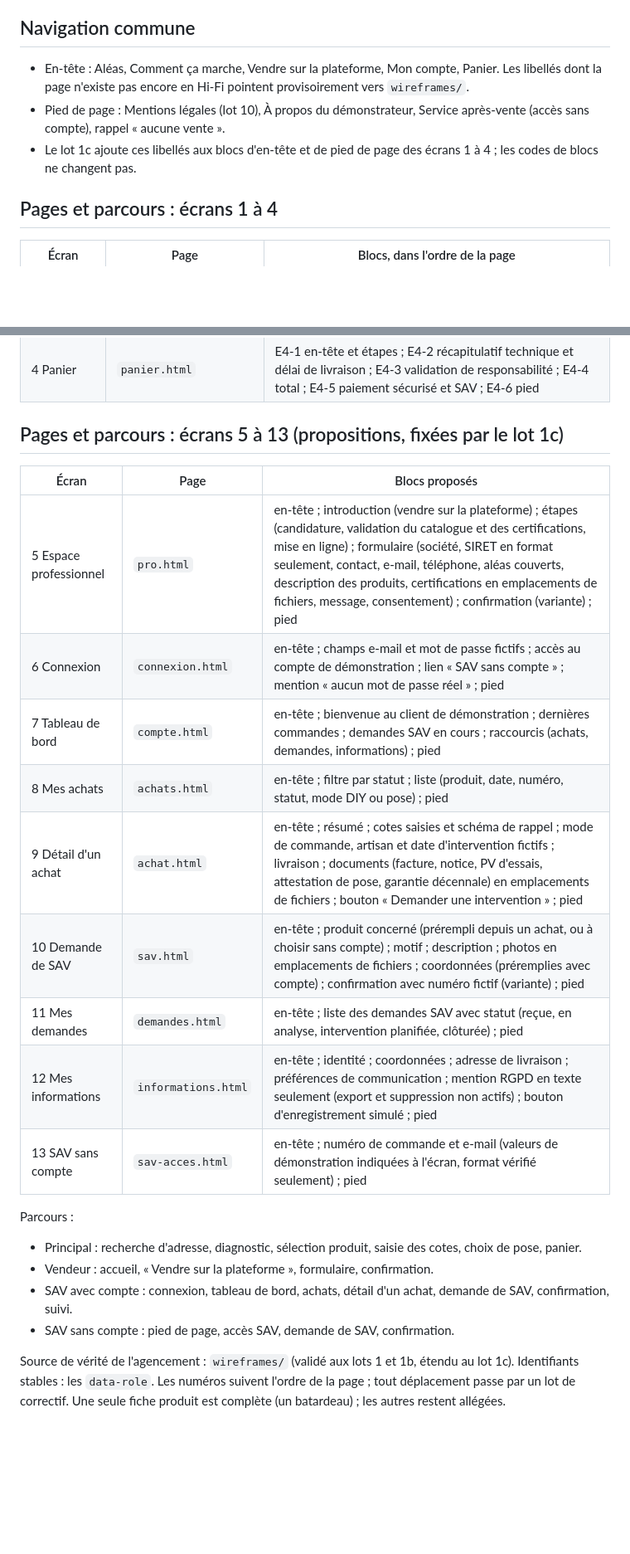
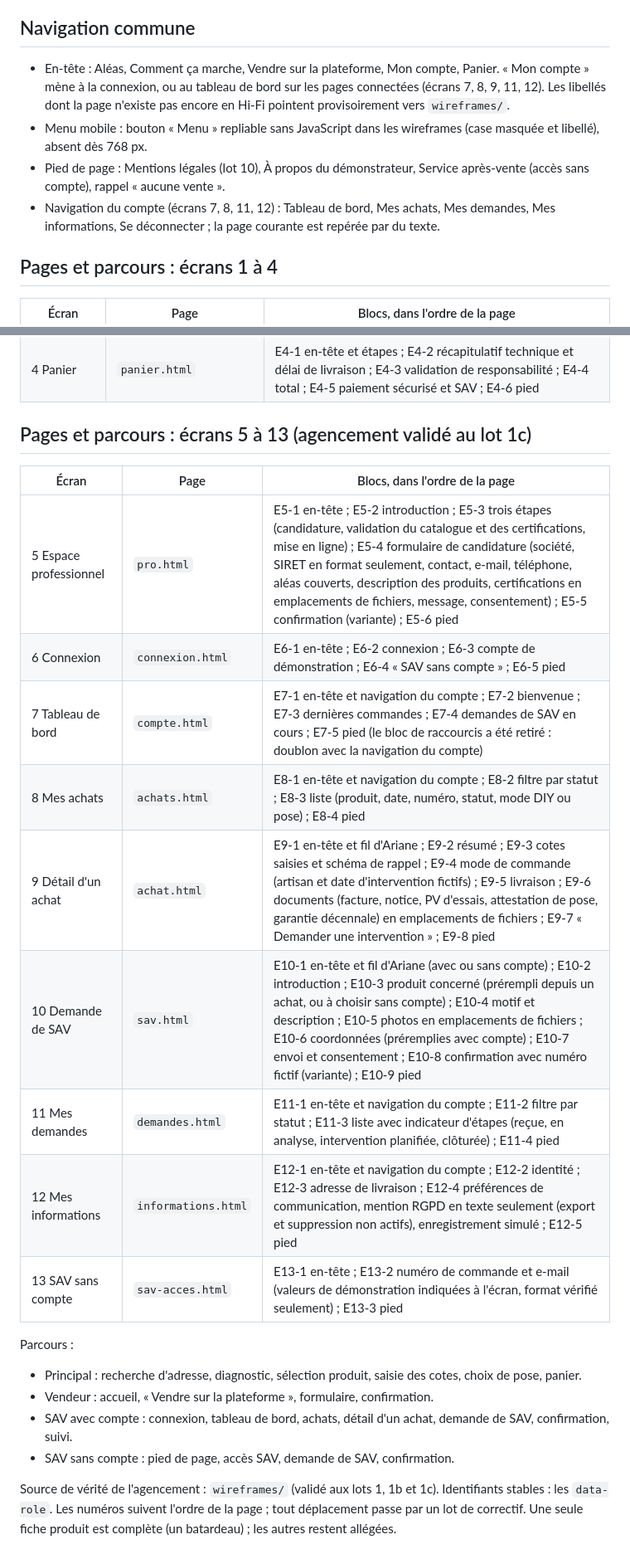
Before and after one commit to Nowyyy/Plateforme-Commerciale, a Markdown page: Docs/seed.md, 2 parts joined by grey strips. Shown at 83% size. Drawn GitHub-style; blank space fills up the shorter version.

```diff
--- a/Docs/seed.md
+++ b/Docs/seed.md
@@ -12,9 +12,10 @@ Un démonstrateur en ligne, hébergé sur GitHub Pages, d'une place de marché d
 5. Simple d'abord : statique, sans serveur, sans traceur, données dans des fichiers, comptes et formulaires simulés.
 
 ## Navigation commune
-- En-tête : Aléas, Comment ça marche, Vendre sur la plateforme, Mon compte, Panier. Les libellés dont la page n'existe pas encore en Hi-Fi pointent provisoirement vers `wireframes/`.
+- En-tête : Aléas, Comment ça marche, Vendre sur la plateforme, Mon compte, Panier. « Mon compte » mène à la connexion, ou au tableau de bord sur les pages connectées (écrans 7, 8, 9, 11, 12). Les libellés dont la page n'existe pas encore en Hi-Fi pointent provisoirement vers `wireframes/`.
+- Menu mobile : bouton « Menu » repliable sans JavaScript dans les wireframes (case masquée et libellé), absent dès 768 px.
 - Pied de page : Mentions légales (lot 10), À propos du démonstrateur, Service après-vente (accès sans compte), rappel « aucune vente ».
-- Le lot 1c ajoute ces libellés aux blocs d'en-tête et de pied de page des écrans 1 à 4 ; les codes de blocs ne changent pas.
+- Navigation du compte (écrans 7, 8, 11, 12) : Tableau de bord, Mes achats, Mes demandes, Mes informations, Se déconnecter ; la page courante est repérée par du texte.
 
 ## Pages et parcours : écrans 1 à 4
 | Écran | Page | Blocs, dans l'ordre de la page |
@@ -24,18 +25,18 @@ Un démonstrateur en ligne, hébergé sur GitHub Pages, d'une place de marché d
 | 3 Fiche produit | `produit.html` | E3-1 en-tête et fil d'Ariane ; E3-2 galerie et vidéo ; E3-3 achat ; E3-4 mode de commande (DIY ou pose) ; E3-5 configurateur de cotes ; E3-6 spécifications ; E3-7 documents ; E3-8 pied |
 | 4 Panier | `panier.html` | E4-1 en-tête et étapes ; E4-2 récapitulatif technique et délai de livraison ; E4-3 validation de responsabilité ; E4-4 total ; E4-5 paiement sécurisé et SAV ; E4-6 pied |
 
-## Pages et parcours : écrans 5 à 13 (propositions, fixées par le lot 1c)
-| Écran | Page | Blocs proposés |
+## Pages et parcours : écrans 5 à 13 (agencement validé au lot 1c)
+| Écran | Page | Blocs, dans l'ordre de la page |
 |---|---|---|
-| 5 Espace professionnel | `pro.html` | en-tête ; introduction (vendre sur la plateforme) ; étapes (candidature, validation du catalogue et des certifications, mise en ligne) ; formulaire (société, SIRET en format seulement, contact, e-mail, téléphone, aléas couverts, description des produits, certifications en emplacements de fichiers, message, consentement) ; confirmation (variante) ; pied |
-| 6 Connexion | `connexion.html` | en-tête ; champs e-mail et mot de passe fictifs ; accès au compte de démonstration ; lien « SAV sans compte » ; mention « aucun mot de passe réel » ; pied |
-| 7 Tableau de bord | `compte.html` | en-tête ; bienvenue au client de démonstration ; dernières commandes ; demandes SAV en cours ; raccourcis (achats, demandes, informations) ; pied |
-| 8 Mes achats | `achats.html` | en-tête ; filtre par statut ; liste (produit, date, numéro, statut, mode DIY ou pose) ; pied |
-| 9 Détail d'un achat | `achat.html` | en-tête ; résumé ; cotes saisies et schéma de rappel ; mode de commande, artisan et date d'intervention fictifs ; livraison ; documents (facture, notice, PV d'essais, attestation de pose, garantie décennale) en emplacements de fichiers ; bouton « Demander une intervention » ; pied |
-| 10 Demande de SAV | `sav.html` | en-tête ; produit concerné (prérempli depuis un achat, ou à choisir sans compte) ; motif ; description ; photos en emplacements de fichiers ; coordonnées (préremplies avec compte) ; confirmation avec numéro fictif (variante) ; pied |
-| 11 Mes demandes | `demandes.html` | en-tête ; liste des demandes SAV avec statut (reçue, en analyse, intervention planifiée, clôturée) ; pied |
-| 12 Mes informations | `informations.html` | en-tête ; identité ; coordonnées ; adresse de livraison ; préférences de communication ; mention RGPD en texte seulement (export et suppression non actifs) ; bouton d'enregistrement simulé ; pied |
-| 13 SAV sans compte | `sav-acces.html` | en-tête ; numéro de commande et e-mail (valeurs de démonstration indiquées à l'écran, format vérifié seulement) ; pied |
+| 5 Espace professionnel | `pro.html` | E5-1 en-tête ; E5-2 introduction ; E5-3 trois étapes (candidature, validation du catalogue et des certifications, mise en ligne) ; E5-4 formulaire de candidature (société, SIRET en format seulement, contact, e-mail, téléphone, aléas couverts, description des produits, certifications en emplacements de fichiers, message, consentement) ; E5-5 confirmation (variante) ; E5-6 pied |
+| 6 Connexion | `connexion.html` | E6-1 en-tête ; E6-2 connexion ; E6-3 compte de démonstration ; E6-4 « SAV sans compte » ; E6-5 pied |
+| 7 Tableau de bord | `compte.html` | E7-1 en-tête et navigation du compte ; E7-2 bienvenue ; E7-3 dernières commandes ; E7-4 demandes de SAV en cours ; E7-5 pied (le bloc de raccourcis a été retiré : doublon avec la navigation du compte) |
+| 8 Mes achats | `achats.html` | E8-1 en-tête et navigation du compte ; E8-2 filtre par statut ; E8-3 liste (produit, date, numéro, statut, mode DIY ou pose) ; E8-4 pied |
+| 9 Détail d'un achat | `achat.html` | E9-1 en-tête et fil d'Ariane ; E9-2 résumé ; E9-3 cotes saisies et schéma de rappel ; E9-4 mode de commande (artisan et date d'intervention fictifs) ; E9-5 livraison ; E9-6 documents (facture, notice, PV d'essais, attestation de pose, garantie décennale) en emplacements de fichiers ; E9-7 « Demander une intervention » ; E9-8 pied |
+| 10 Demande de SAV | `sav.html` | E10-1 en-tête et fil d'Ariane (avec ou sans compte) ; E10-2 introduction ; E10-3 produit concerné (prérempli depuis un achat, ou à choisir sans compte) ; E10-4 motif et description ; E10-5 photos en emplacements de fichiers ; E10-6 coordonnées (préremplies avec compte) ; E10-7 envoi et consentement ; E10-8 confirmation avec numéro fictif (variante) ; E10-9 pied |
+| 11 Mes demandes | `demandes.html` | E11-1 en-tête et navigation du compte ; E11-2 filtre par statut ; E11-3 liste avec indicateur d'étapes (reçue, en analyse, intervention planifiée, clôturée) ; E11-4 pied |
+| 12 Mes informations | `informations.html` | E12-1 en-tête et navigation du compte ; E12-2 identité ; E12-3 adresse de livraison ; E12-4 préférences de communication, mention RGPD en texte seulement (export et suppression non actifs), enregistrement simulé ; E12-5 pied |
+| 13 SAV sans compte | `sav-acces.html` | E13-1 en-tête ; E13-2 numéro de commande et e-mail (valeurs de démonstration indiquées à l'écran, format vérifié seulement) ; E13-3 pied |
 
 Parcours :
 - Principal : recherche d'adresse, diagnostic, sélection produit, saisie des cotes, choix de pose, panier.
@@ -43,5 +44,5 @@ Parcours :
 - SAV avec compte : connexion, tableau de bord, achats, détail d'un achat, demande de SAV, confirmation, suivi.
 - SAV sans compte : pied de page, accès SAV, demande de SAV, confirmation.
 
-Source de vérité de l'agencement : `wireframes/` (validé aux lots 1 et 1b, étendu au lot 1c). Identifiants stables : les `data-role`. Les numéros suivent l'ordre de la page ; tout déplacement passe par un lot de correctif. Une seule fiche produit est complète (un batardeau) ; les autres restent allégées.
+Source de vérité de l'agencement : `wireframes/` (validé aux lots 1, 1b et 1c). Identifiants stables : les `data-role`. Les numéros suivent l'ordre de la page ; tout déplacement passe par un lot de correctif. Une seule fiche produit est complète (un batardeau) ; les autres restent allégées.
 
```
Also changed, not shown: other parts of Docs/seed.md (+23 -17 lines).
